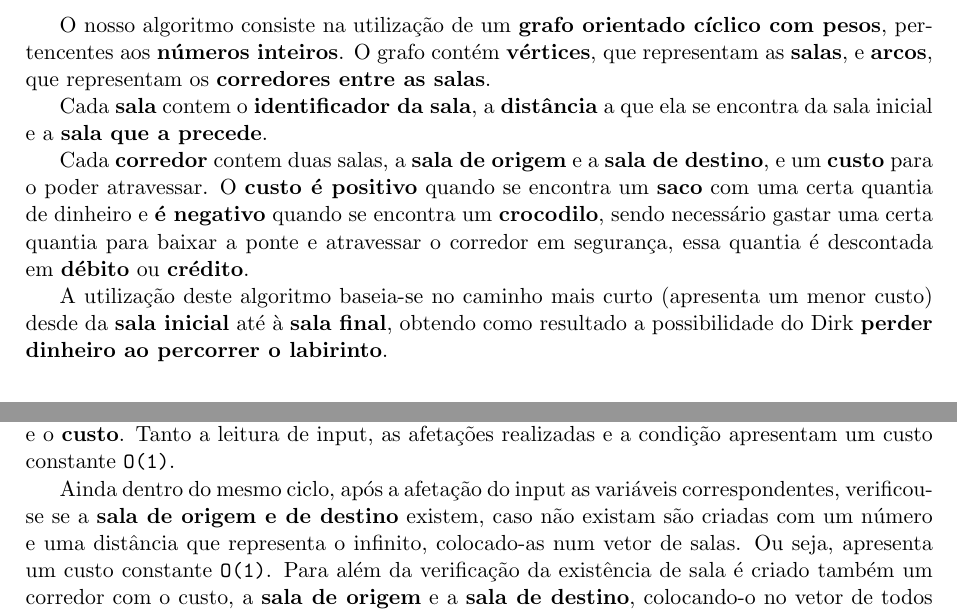
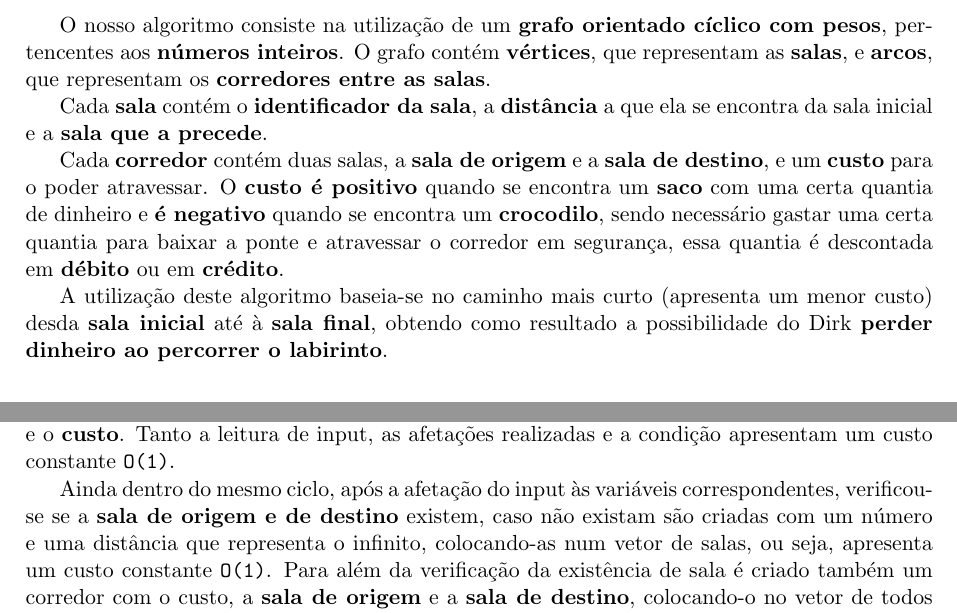
Before and after one commit to MiguelNdeCarvalho/EDAII-Work-3, a LaTeX document (report/report.tex): two parts of pages 1 and 3 of 4, joined at a grey line, cut so that both start at the same text. Compiled offline with pdfLaTeX.

Commit message:
relatorio corrigido

```diff
--- a/report/report.tex
+++ b/report/report.tex
@@ -47,16 +47,16 @@ com pesos}, pertencentes aos \textbf{números inteiros}. O grafo contém \textbf
 representam as \textbf{salas}, e \textbf{arcos}, que representam os \textbf{corredores entre
 as salas}.
 
-Cada \textbf{sala} contem o \textbf{identificador da sala}, a \textbf{distância} a que ela se
+Cada \textbf{sala} contém o \textbf{identificador da sala}, a \textbf{distância} a que ela se
 encontra da sala inicial e a \textbf{sala que a precede}.
 
-Cada \textbf{corredor} contem duas salas, a \textbf{sala de origem} e a \textbf{sala de destino},
+Cada \textbf{corredor} contém duas salas, a \textbf{sala de origem} e a \textbf{sala de destino},
 e um \textbf{custo} para o poder atravessar. O \textbf{custo é positivo} quando se encontra um
 \textbf{saco} com uma certa quantia de dinheiro e \textbf{é negativo} quando se encontra um
 \textbf{crocodilo}, sendo necessário gastar uma certa quantia para baixar a ponte e atravessar o
-corredor em segurança, essa quantia é descontada em \textbf{débito} ou \textbf{crédito}.
+corredor em segurança, essa quantia é descontada em \textbf{débito} ou em \textbf{crédito}.
 
-A utilização deste algoritmo baseia-se no caminho mais curto (apresenta um menor custo) desde da
+A utilização deste algoritmo baseia-se no caminho mais curto (apresenta um menor custo) desda
 \textbf{sala inicial} até à \textbf{sala final}, obtendo como resultado a possibilidade do
 Dirk \textbf{perder dinheiro ao percorrer o labirinto}.
 
@@ -121,9 +121,9 @@ de origem}, \textbf{sala de destino}, a representação de um número positivo o
 \textbf{B} ou \textbf{C}) e o \textbf{custo}. Tanto a leitura de input, as afetações realizadas
 e a condição apresentam um custo constante \verb|O(1)|.
 
-Ainda dentro do mesmo ciclo, após a afetação do input as variáveis correspondentes, verificou-se
+Ainda dentro do mesmo ciclo, após a afetação do input às variáveis correspondentes, verificou-se
 se a \textbf{sala de origem e de destino} existem, caso não existam são criadas com um número e
-uma distância que representa o infinito, colocado-as num vetor de salas. Ou seja, apresenta um
+uma distância que representa o infinito, colocando-as num vetor de salas, ou seja, apresenta um
 custo constante \verb|O(1)|. Para além da verificação da existência de sala é criado também um
 corredor com o custo, a \textbf{sala de origem} e a \textbf{sala de destino}, colocando-o no
 vetor de todos os corredores. Tal como as afetações realizadas acima, esta também tem custo
```
Also changed, not shown: report/report.pdf, report/report.tex (4 more changed lines).
